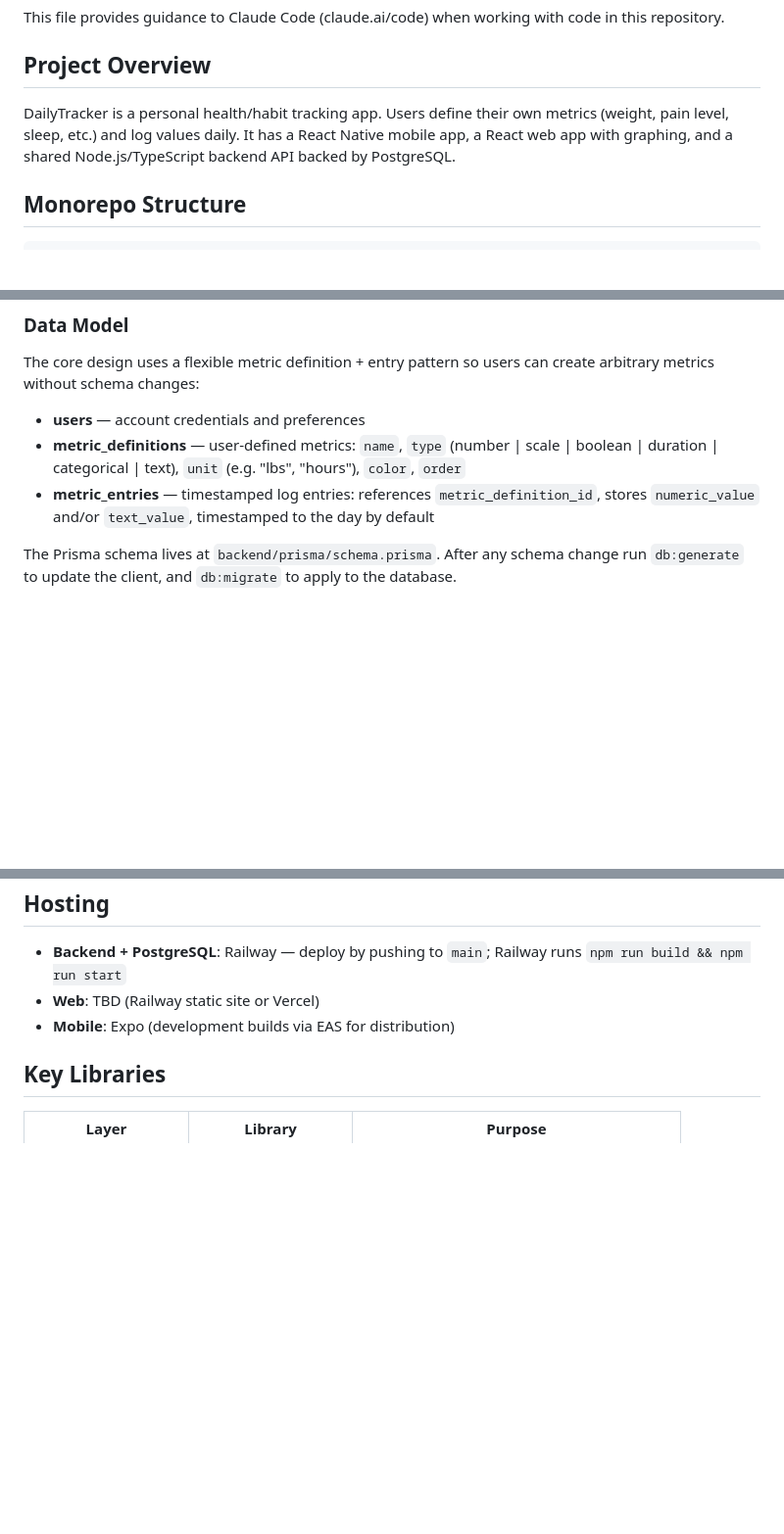
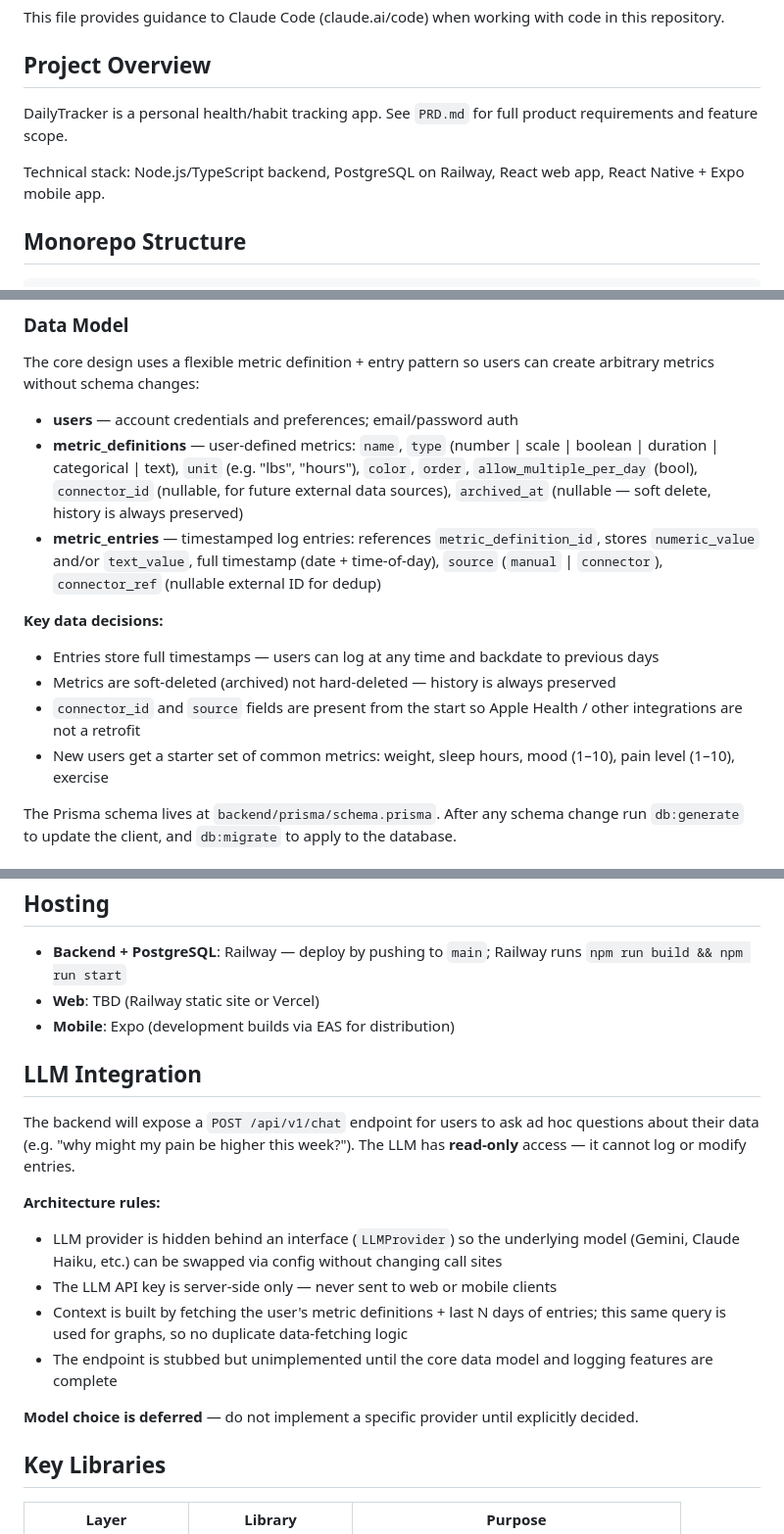
Before and after one commit to manning/dailytracker, a Markdown page: CLAUDE.md, 3 parts joined by grey strips. Shown at 98% size. Rendered like a GitHub page; blank space fills up the shorter version.

```diff
--- a/CLAUDE.md
+++ b/CLAUDE.md
@@ -4,7 +4,9 @@ This file provides guidance to Claude Code (claude.ai/code) when working with co
 
 ## Project Overview
 
-DailyTracker is a personal health/habit tracking app. Users define their own metrics (weight, pain level, sleep, etc.) and log values daily. It has a React Native mobile app, a React web app with graphing, and a shared Node.js/TypeScript backend API backed by PostgreSQL.
+DailyTracker is a personal health/habit tracking app. See `PRD.md` for full product requirements and feature scope.
+
+Technical stack: Node.js/TypeScript backend, PostgreSQL on Railway, React web app, React Native + Expo mobile app.
 
 ## Monorepo Structure
 
@@ -53,9 +55,15 @@ The backend exposes a REST API consumed by both the web and mobile clients. All
 ### Data Model
 The core design uses a flexible metric definition + entry pattern so users can create arbitrary metrics without schema changes:
 
-- **users** — account credentials and preferences
-- **metric_definitions** — user-defined metrics: `name`, `type` (number | scale | boolean | duration | categorical | text), `unit` (e.g. "lbs", "hours"), `color`, `order`
-- **metric_entries** — timestamped log entries: references `metric_definition_id`, stores `numeric_value` and/or `text_value`, timestamped to the day by default
+- **users** — account credentials and preferences; email/password auth
+- **metric_definitions** — user-defined metrics: `name`, `type` (number | scale | boolean | duration | categorical | text), `unit` (e.g. "lbs", "hours"), `color`, `order`, `allow_multiple_per_day` (bool), `connector_id` (nullable, for future external data sources), `archived_at` (nullable — soft delete, history is always preserved)
+- **metric_entries** — timestamped log entries: references `metric_definition_id`, stores `numeric_value` and/or `text_value`, full timestamp (date + time-of-day), `source` (`manual` | `connector`), `connector_ref` (nullable external ID for dedup)
+
+**Key data decisions:**
+- Entries store full timestamps — users can log at any time and backdate to previous days
+- Metrics are soft-deleted (archived) not hard-deleted — history is always preserved
+- `connector_id` and `source` fields are present from the start so Apple Health / other integrations are not a retrofit
+- New users get a starter set of common metrics: weight, sleep hours, mood (1–10), pain level (1–10), exercise
 
 The Prisma schema lives at `backend/prisma/schema.prisma`. After any schema change run `db:generate` to update the client, and `db:migrate` to apply to the database.
 
@@ -79,6 +87,18 @@ Railway injects `DATABASE_URL` automatically. For local development, copy `.env.
 - **Web**: TBD (Railway static site or Vercel)
 - **Mobile**: Expo (development builds via EAS for distribution)
 
+## LLM Integration
+
+The backend will expose a `POST /api/v1/chat` endpoint for users to ask ad hoc questions about their data (e.g. "why might my pain be higher this week?"). The LLM has **read-only** access — it cannot log or modify entries.
+
+**Architecture rules:**
+- LLM provider is hidden behind an interface (`LLMProvider`) so the underlying model (Gemini, Claude Haiku, etc.) can be swapped via config without changing call sites
+- The LLM API key is server-side only — never sent to web or mobile clients
+- Context is built by fetching the user's metric definitions + last N days of entries; this same query is used for graphs, so no duplicate data-fetching logic
+- The endpoint is stubbed but unimplemented until the core data model and logging features are complete
+
+**Model choice is deferred** — do not implement a specific provider until explicitly decided.
+
 ## Key Libraries
 
 | Layer | Library | Purpose |
```
Also changed, not shown: PRD.md (added, +131 -0 lines).
